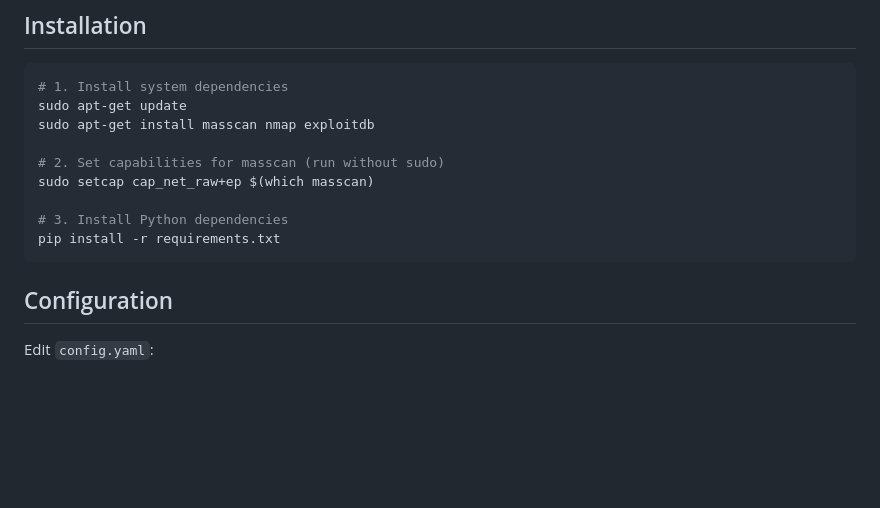
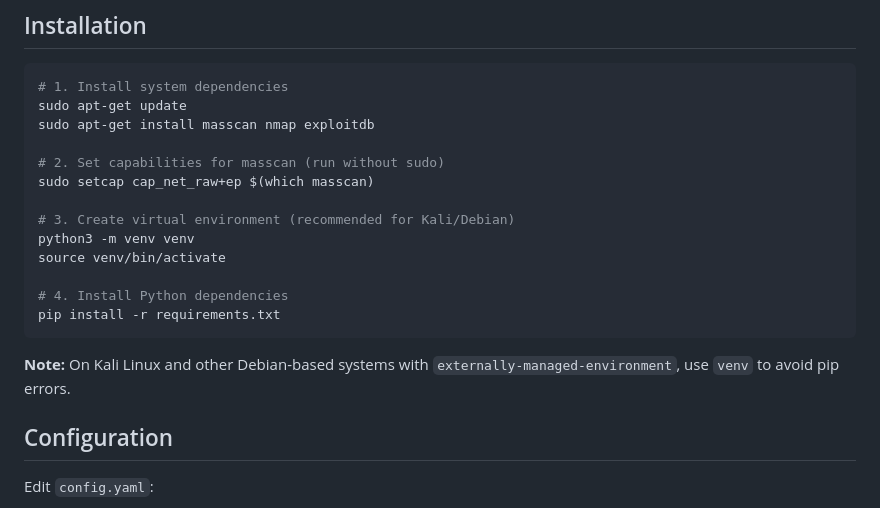
Before and after one commit to KKZbinyakov/masscan-monitor, a Markdown page: README.md, the part around one of its changes. Rendered like a GitHub page; blank space fills up the shorter version.

````diff
--- a/README.md
+++ b/README.md
@@ -34,9 +34,15 @@ sudo apt-get install masscan nmap exploitdb
 # 2. Set capabilities for masscan (run without sudo)
 sudo setcap cap_net_raw+ep $(which masscan)
 
-# 3. Install Python dependencies
+# 3. Create virtual environment (recommended for Kali/Debian)
+python3 -m venv venv
+source venv/bin/activate
+
+# 4. Install Python dependencies
 pip install -r requirements.txt
 ```
+
+**Note:** On Kali Linux and other Debian-based systems with `externally-managed-environment`, use `venv` to avoid pip errors.
 
 ## Configuration
 
````
Also changed, not shown: other parts of README.md (+56 -2 lines).
